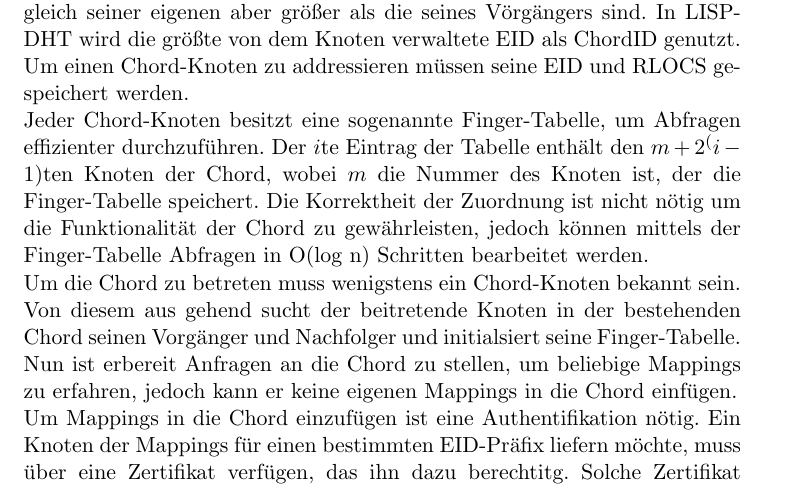
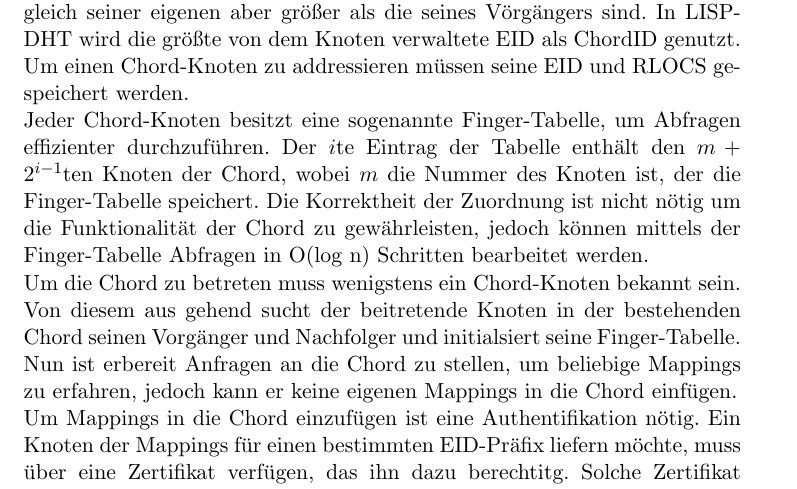
Before and after one commit to slomo/whyTheInternetSucks, a LaTeX document (seminararbeit.tex, which reads ger/sol.tex): part of page 8 of 9, cut so that both start at the same text. Compiled offline with pdfLaTeX.

Commit message:
some fixes i did last time

```diff
--- a/ger/sol.tex
+++ b/ger/sol.tex
@@ -48,7 +48,7 @@ Im Zusammenhang mit LISP wurden schon zahlreiche Mapping-Systeme speizfiziert, s
 
 \paragraph{LISP-DTH}
 LISP-DHT beschreibt ein Mappingsystem basierend auf einer modifzierten verteilten Chord Hashtabelle \cite{mathy:2008:dht}. Chord nutzt für jeden Teilnehmer eine ChordID und bildet eine ringförmige Struktur, die nach den ChordIDs geordnet ist. Die Chord-Knoten müssen sich den nächst größeren und nächst kleineren Knoten merken, um die Tabelle zu erhalten und Anfragen weiterzuleiten. Jeder Knoten ist für alle ChordIDs zuständig, die kleiner gleich seiner eigenen aber größer als die seines Vörgängers sind. In LISP-DHT wird die größte von dem Knoten verwaltete EID als ChordID genutzt. Um einen Chord-Knoten zu addressieren müssen seine EID und RLOCS gespeichert werden. \\
-Jeder Chord-Knoten besitzt eine sogenannte Finger-Tabelle, um Abfragen effizienter durchzuführen. Der $i$te Eintrag der Tabelle enthält den $m+2^(i-1)$ten Knoten der Chord, wobei $m$ die Nummer des Knoten ist, der die Finger-Tabelle speichert. Die Korrektheit der Zuordnung ist nicht nötig um die Funktionalität der Chord zu gewährleisten, jedoch können mittels der Finger-Tabelle Abfragen in O(log n) Schritten bearbeitet werden. \\
+Jeder Chord-Knoten besitzt eine sogenannte Finger-Tabelle, um Abfragen effizienter durchzuführen. Der $i$te Eintrag der Tabelle enthält den $m+2^{i-1}$ten Knoten der Chord, wobei $m$ die Nummer des Knoten ist, der die Finger-Tabelle speichert. Die Korrektheit der Zuordnung ist nicht nötig um die Funktionalität der Chord zu gewährleisten, jedoch können mittels der Finger-Tabelle Abfragen in O(log n) Schritten bearbeitet werden. \\
 Um  die Chord zu betreten muss wenigstens ein Chord-Knoten bekannt sein. Von diesem aus gehend sucht der beitretende Knoten in der bestehenden Chord seinen Vorgänger und  Nachfolger und initialsiert seine Finger-Tabelle. Nun ist erbereit Anfragen an die Chord zu stellen, um beliebige Mappings zu erfahren, jedoch kann er keine eigenen Mappings in die Chord einfügen. \\
 Um Mappings in die Chord einzufügen ist eine Authentifikation nötig. Ein Knoten der Mappings für einen bestimmten EID-Präfix liefern möchte, muss über eine Zertifikat verfügen, das ihn dazu berechtitg. Solche Zertifikat könnten von der zuständigen RIRE ausgestellt werden. Die Nachbarn des neuen Knoten können so überprüfen ob eine Berechtigung vorliegt und anschließend den Knoten als neuen Nachbarn aufnhemen. \\
 Um Redudanz zu gewährleisten sollte ein Weg gefunden werden, das Mapping für einen EID-Präfix mehrfach in der Chord zu speichern. Ein Ansatz wäre das Spiegelns des Mappings auf dem jeweiligen Nachbarknoten. Dadurch wird für den Anbieter des Mappings es jedoch schwieriger die Zuordnung seiner EIDs zu kontrollieren. Um dies zu vermeiden können Redundanzgruppen gebildet werden, die mehrer Server enthalten die das gleiche Mapping anbieten. Eine solche Redundanzgruppe wird in der Vorgänger-/Nachfolgerrelation und der Finger-Tabelle anstatt einzen einzeldenen Chord-Knotens verwendet. Innerhalb der Redudanzgruppe ist eine Gewichtung zwischen den Servern möglich. \\
```
